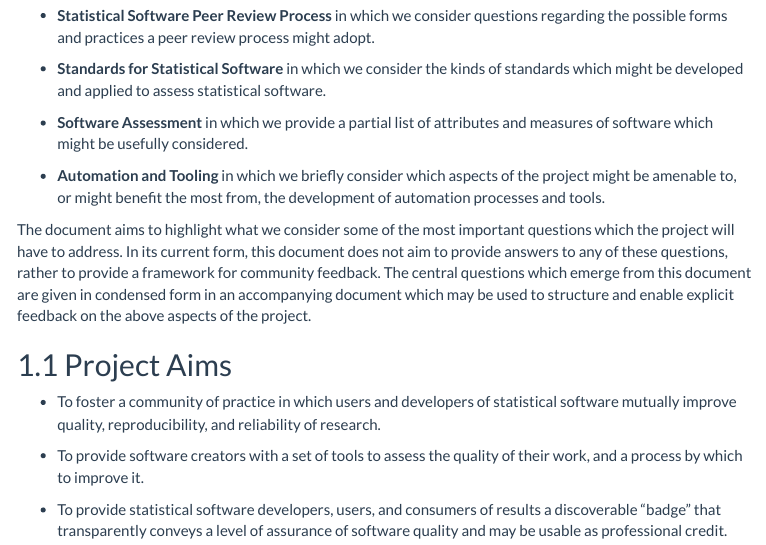
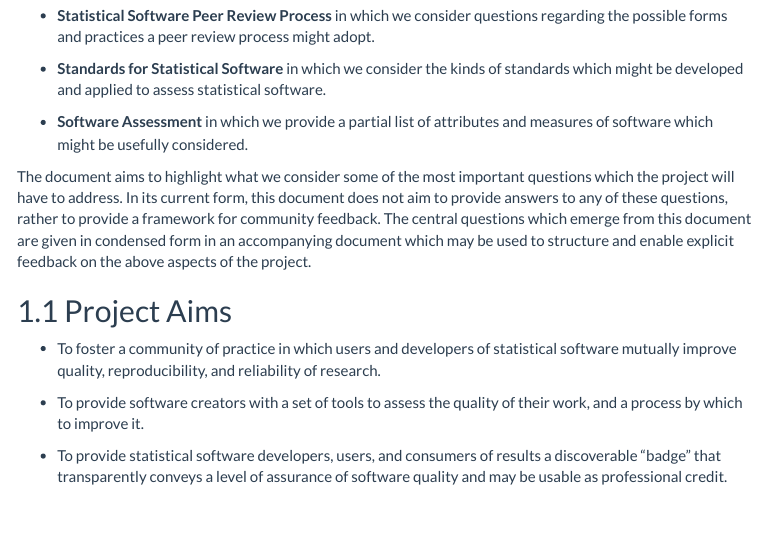
Before and after one commit to ropenscilabs/statistical-software, an R Markdown document (README.Rmd): the page in a window 1100 px wide, from 390 px down before the commit and from 460 px down after it, so that both start at the same text. The pictures show the output file README.html that the author committed with the source, opened offline; menus at the side of the page are left out.

Commit message:
Remove automation and tools bullet

```diff
--- a/README.Rmd
+++ b/README.Rmd
@@ -43,10 +43,6 @@ community feedback. The document consists of the following sections:
 
 -   **Software Assessment** in which we provide a partial list of attributes and
     measures of software which might be usefully considered.
-
--   **Automation and Tooling** in which we briefly consider which aspects of the
-    project might be amenable to, or might benefit the most from, the
-    development of automation processes and tools.
 
 The document aims to highlight what we consider some of the most important
 questions which the project will have to address. In its current form, this
```
Also changed, not shown: README.html, README.Rmd (2 more changed lines).
